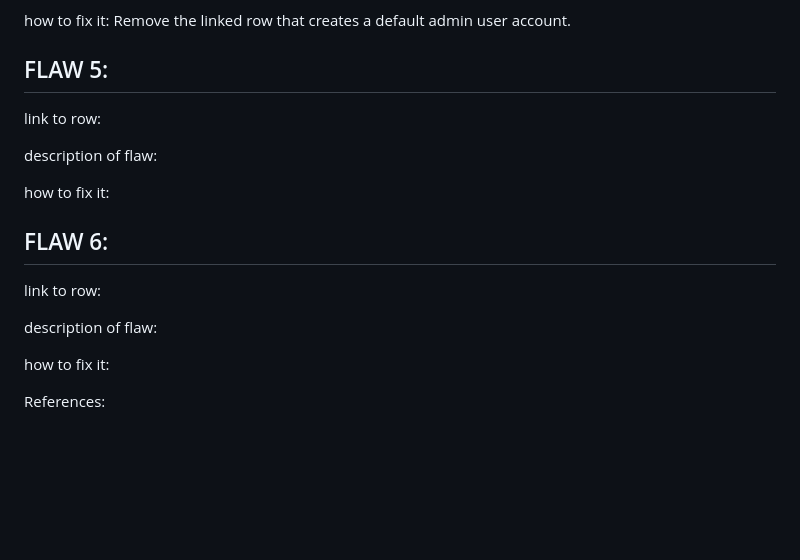
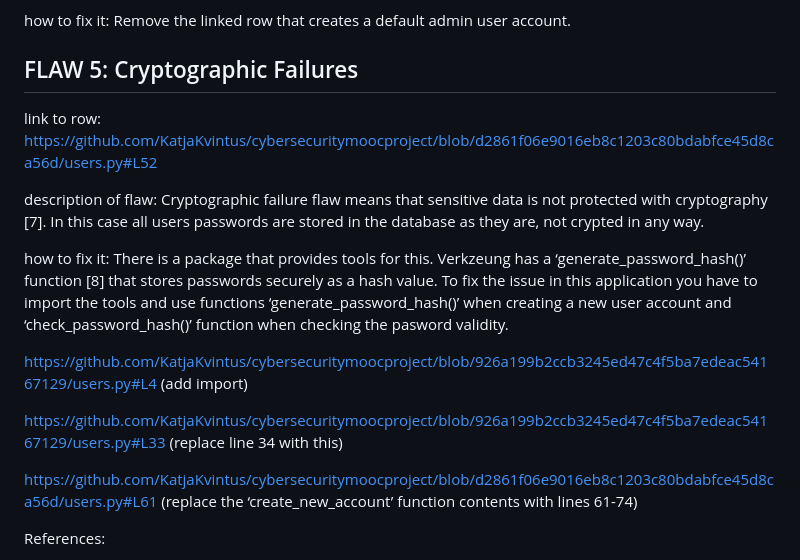
Before and after one commit to KatjaKvintus/cybersecuritymoocproject, a Markdown page: documents/course_essay.md, the part around the change. Rendered like a GitHub page; blank space fills up the shorter version.

```diff
--- a/documents/course_essay.md
+++ b/documents/course_essay.md
@@ -75,28 +75,22 @@ Remove the linked row that creates a default admin user account.
 
 
 
-## FLAW 5:
+## FLAW 5: Cryptographic Failures
 
 link to row:
-
+https://github.com/KatjaKvintus/cybersecuritymoocproject/blob/d2861f06e9016eb8c1203c80bdabfce45d8ca56d/users.py#L52
 
 description of flaw:
-
+Cryptographic failure flaw means that sensitive data is not protected with cryptography [7]. In this case all users passwords are stored in the database as they are, not crypted in any way.
 
 how to fix it:
+There is a package that provides tools for this. Verkzeung has a ‘generate_password_hash()’ function [8] that stores passwords securely as a hash value. To fix the issue in this application you have to import the tools and use functions ‘generate_password_hash()’ when creating a new user account and ‘check_password_hash()’ function when checking the pasword validity.
 
+https://github.com/KatjaKvintus/cybersecuritymoocproject/blob/926a199b2ccb3245ed47c4f5ba7edeac54167129/users.py#L4 (add import)
 
+https://github.com/KatjaKvintus/cybersecuritymoocproject/blob/926a199b2ccb3245ed47c4f5ba7edeac54167129/users.py#L33 (replace line 34 with this)
 
-
-## FLAW 6:
-
-link to row:
-
-
-description of flaw:
-
-
-how to fix it:
+https://github.com/KatjaKvintus/cybersecuritymoocproject/blob/d2861f06e9016eb8c1203c80bdabfce45d8ca56d/users.py#L61 (replace the ‘create_new_account’ function contents with lines 61-74)
 
 
 
```
